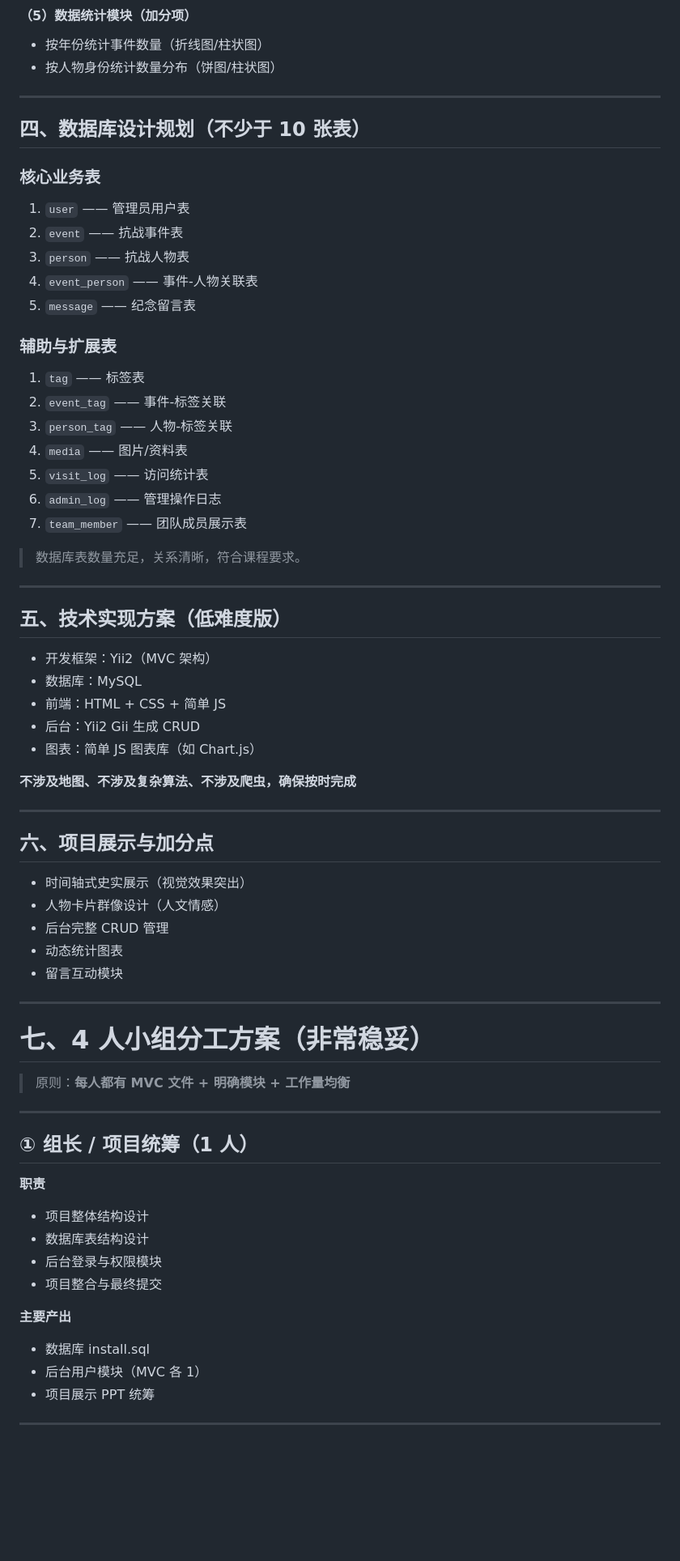
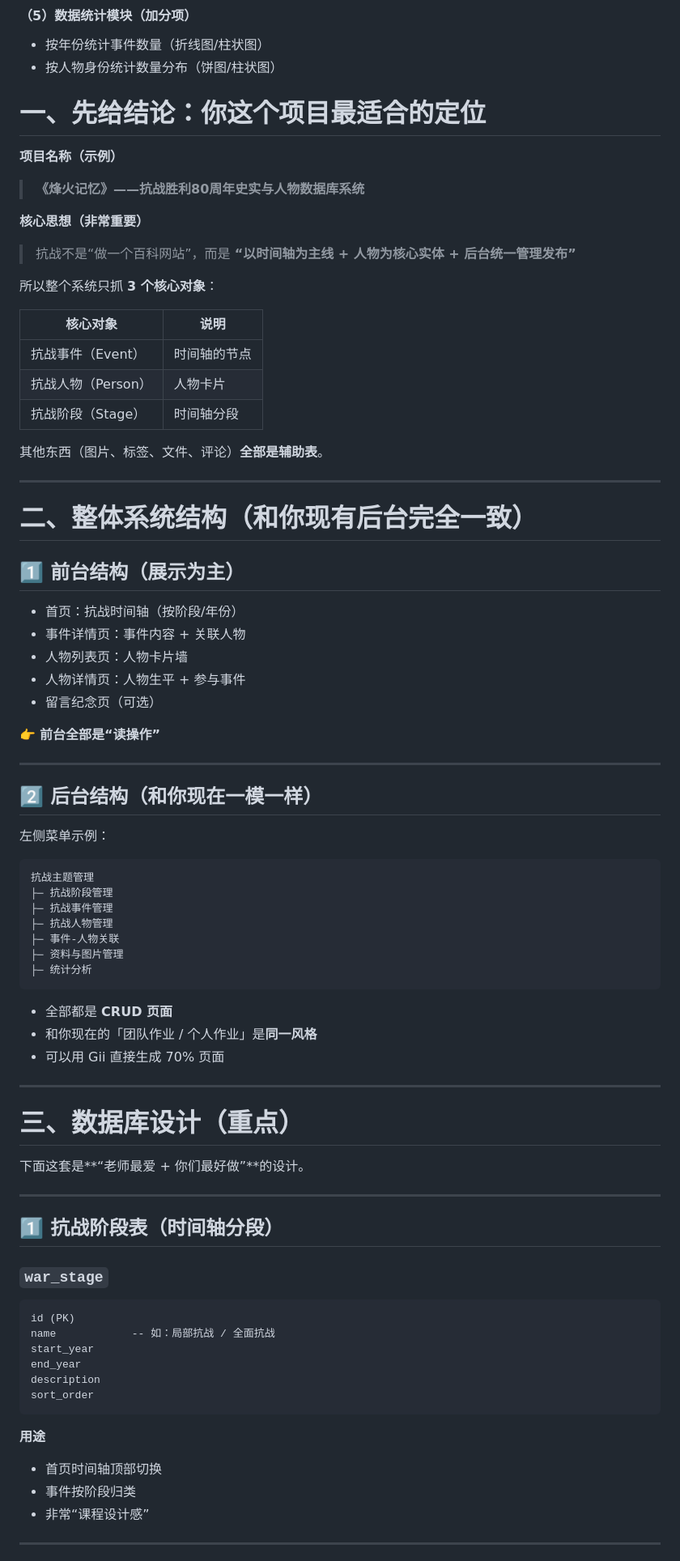
Before and after one commit to DING4526/WebDB, a Markdown page: 设计文档.md, the part around one of its changes. Shown at 81% size. Drawn GitHub-style; blank space fills up the shorter version.

````diff
--- a/设计文档.md
+++ b/设计文档.md
@@ -108,74 +108,89 @@
 - 按年份统计事件数量（折线图/柱状图）
 - 按人物身份统计数量分布（饼图/柱状图）
 
-------
 
-## 四、数据库设计规划（不少于 10 张表）
 
-### 核心业务表
+# 一、先给结论：你这个项目最适合的定位
 
-1. `user` —— 管理员用户表
-2. `event` —— 抗战事件表
-3. `person` —— 抗战人物表
-4. `event_person` —— 事件-人物关联表
-5. `message` —— 纪念留言表
+**项目名称（示例）**
 
-### 辅助与扩展表
+> **《烽火记忆》——抗战胜利80周年史实与人物数据库系统**
 
-1. `tag` —— 标签表
-2. `event_tag` —— 事件-标签关联
-3. `person_tag` —— 人物-标签关联
-4. `media` —— 图片/资料表
-5. `visit_log` —— 访问统计表
-6. `admin_log` —— 管理操作日志
-7. `team_member` —— 团队成员展示表
+**核心思想（非常重要）**
 
-> 数据库表数量充足，关系清晰，符合课程要求。
+> 抗战不是“做一个百科网站”，而是
+>  **“以时间轴为主线 + 人物为核心实体 + 后台统一管理发布”**
+
+所以整个系统只抓 **3 个核心对象**：
+
+| 核心对象           | 说明         |
+| ------------------ | ------------ |
+| 抗战事件（Event）  | 时间轴的节点 |
+| 抗战人物（Person） | 人物卡片     |
+| 抗战阶段（Stage）  | 时间轴分段   |
+
+其他东西（图片、标签、文件、评论）**全部是辅助表**。
 
 ------
 
-## 五、技术实现方案（低难度版）
+# 二、整体系统结构（和你现有后台完全一致）
 
-- 开发框架：Yii2（MVC 架构）
-- 数据库：MySQL
-- 前端：HTML + CSS + 简单 JS
-- 后台：Yii2 Gii 生成 CRUD
-- 图表：简单 JS 图表库（如 Chart.js）
+## 1️⃣ 前台结构（展示为主）
 
-**不涉及地图、不涉及复杂算法、不涉及爬虫，确保按时完成**
+- 首页：抗战时间轴（按阶段/年份）
+- 事件详情页：事件内容 + 关联人物
+- 人物列表页：人物卡片墙
+- 人物详情页：人物生平 + 参与事件
+- 留言纪念页（可选）
+
+👉 **前台全部是“读操作”**
 
 ------
 
-## 六、项目展示与加分点
+## 2️⃣ 后台结构（和你现在一模一样）
 
-- 时间轴式史实展示（视觉效果突出）
-- 人物卡片群像设计（人文情感）
-- 后台完整 CRUD 管理
-- 动态统计图表
-- 留言互动模块
+左侧菜单示例：
+
+```
+抗战主题管理
+├─ 抗战阶段管理
+├─ 抗战事件管理
+├─ 抗战人物管理
+├─ 事件-人物关联
+├─ 资料与图片管理
+├─ 统计分析
+```
+
+- 全部都是 **CRUD 页面**
+- 和你现在的「团队作业 / 个人作业」是**同一风格**
+- 可以用 Gii 直接生成 70% 页面
 
 ------
 
-# 七、4 人小组分工方案（非常稳妥）
+# 三、数据库设计（重点）
 
-> 原则：**每人都有 MVC 文件 + 明确模块 + 工作量均衡**
+下面这套是**“老师最爱 + 你们最好做”**的设计。
 
 ------
 
-## ① 组长 / 项目统筹（1 人）
+## 1️⃣ 抗战阶段表（时间轴分段）
 
-**职责**
+### `war_stage`
 
-- 项目整体结构设计
-- 数据库表结构设计
-- 后台登录与权限模块
-- 项目整合与最终提交
+```
+id (PK)
+name            -- 如：局部抗战 / 全面抗战
+start_year
+end_year
+description
+sort_order
+```
 
-**主要产出**
+**用途**
 
-- 数据库 install.sql
-- 后台用户模块（MVC 各 1）
-- 项目展示 PPT 统筹
+- 首页时间轴顶部切换
+- 事件按阶段归类
+- 非常“课程设计感”
 
 ------
 
````
Also changed, not shown: other parts of 设计文档.md (+124 -40 lines).
